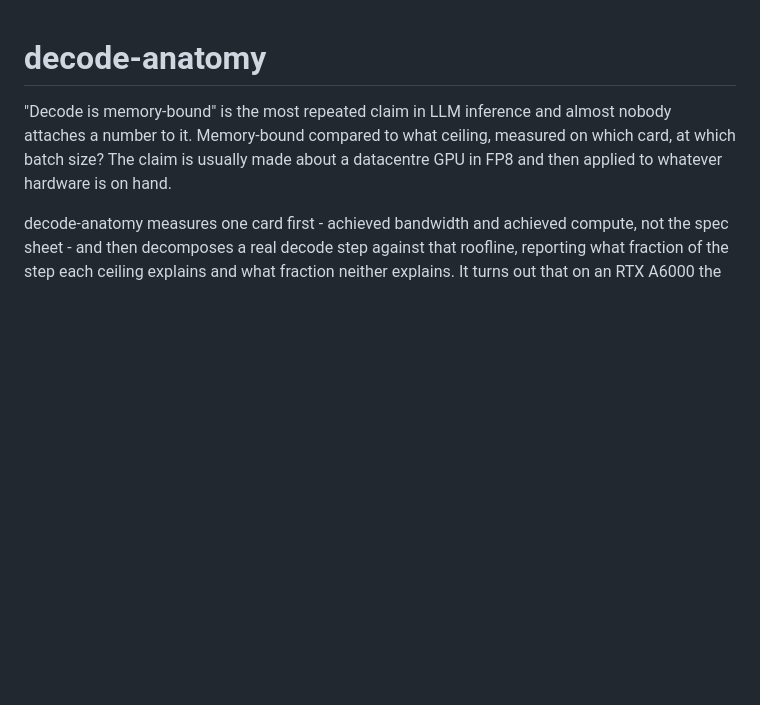
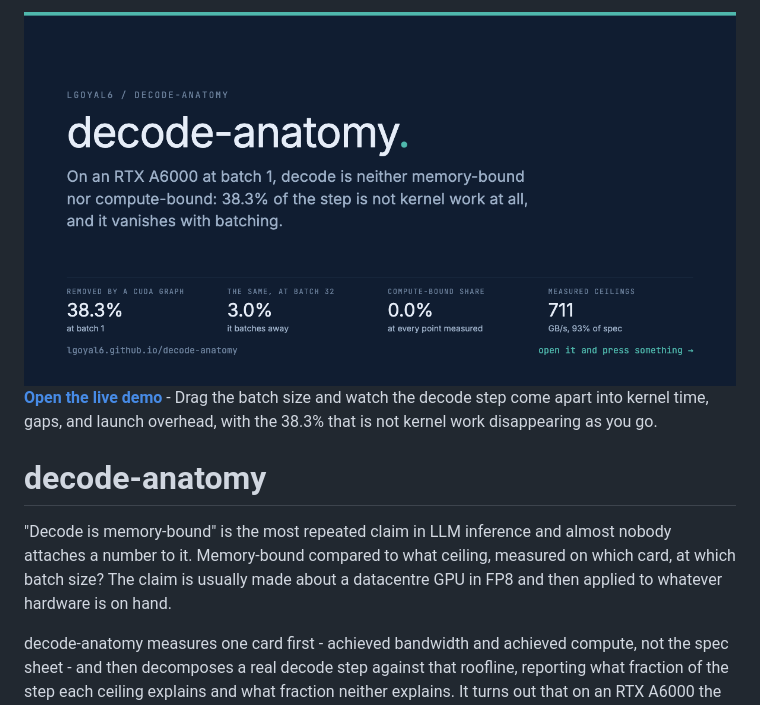
Before and after one commit to lgoyal6/decode-anatomy, a Markdown page: README.md, the part around the change. GitHub-like rendering; pictures changed too: docs/og.png (added); blank space fills up the shorter version.

Commit message:
docs: lead the README with the demo card
The link to the live page sat twenty to thirty lines down, under the
architecture paragraph, so the first impression of the repo was prose.
Now the first thing in the README is a card carrying this project's
headline number, and clicking it opens the demo.

The same image is the og:image on the page, so a shared link previews
the finding instead of a bare URL. Also drops the lateral "also:"
footer links: each demo belongs to its own repository and has no
reason to advertise the others.

```diff
--- a/README.md
+++ b/README.md
@@ -1,3 +1,9 @@
+<a href="https://lgoyal6.github.io/decode-anatomy/">
+  <img alt="decode-anatomy - open the live demo" src="docs/og.png">
+</a>
+
+**[Open the live demo](https://lgoyal6.github.io/decode-anatomy/)** - Drag the batch size and watch the decode step come apart into kernel time, gaps, and launch overhead, with the 38.3% that is not kernel work disappearing as you go.
+
 # decode-anatomy
 
 "Decode is memory-bound" is the most repeated claim in LLM inference and almost
```
Also changed, not shown: 1 other file.
